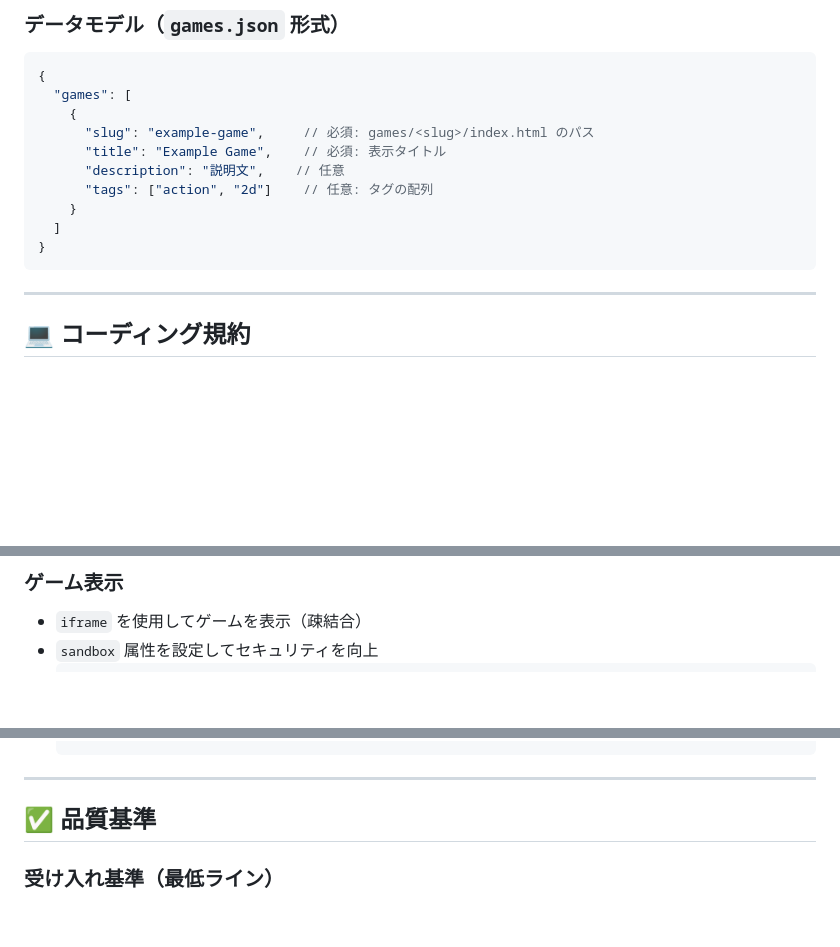
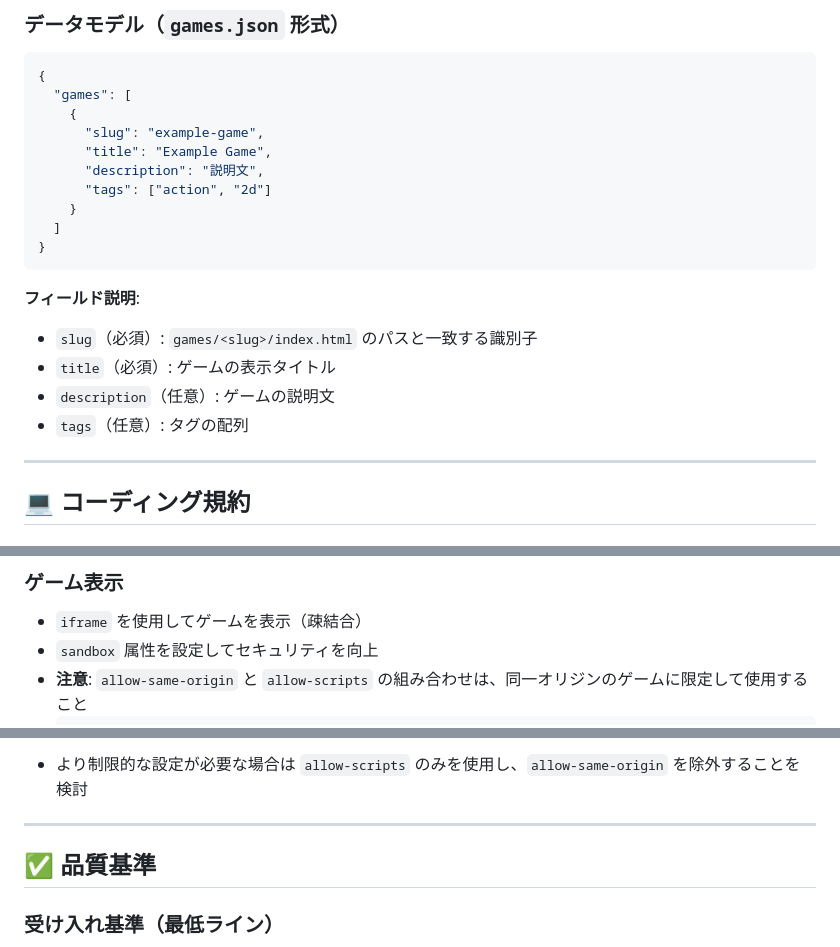
Before and after one commit to HarekanaTakahashi/my-website, a Markdown page: .github/copilot-instructions.md, 3 parts joined by grey strips. Drawn GitHub-style; blank space fills up the shorter version.

Commit message:
Fix JSON comments and improve sandbox security guidance
Co-authored-by: HarekanaTakahashi <63778886+HarekanaTakahashi@users.noreply.github.com>

````diff
--- a/.github/copilot-instructions.md
+++ b/.github/copilot-instructions.md
@@ -50,14 +50,20 @@ GitHub Pages でホスティング可能な、シンプルなゲームハブの
 {
   "games": [
     {
-      "slug": "example-game",     // 必須: games/<slug>/index.html のパス
-      "title": "Example Game",    // 必須: 表示タイトル
-      "description": "説明文",    // 任意
-      "tags": ["action", "2d"]    // 任意: タグの配列
+      "slug": "example-game",
+      "title": "Example Game",
+      "description": "説明文",
+      "tags": ["action", "2d"]
     }
   ]
 }
 ```
+
+**フィールド説明**:
+- `slug`（必須）: `games/<slug>/index.html` のパスと一致する識別子
+- `title`（必須）: ゲームの表示タイトル
+- `description`（任意）: ゲームの説明文
+- `tags`（任意）: タグの配列
 
 ---
 
@@ -169,4 +175,5 @@ element.appendChild(textNode);
 ### ゲーム表示
 - `iframe` を使用してゲームを表示（疎結合）
 - `sandbox` 属性を設定してセキュリティを向上
+- **注意**: `allow-same-origin` と `allow-scripts` の組み合わせは、同一オリジンのゲームに限定して使用すること
   ```html
@@ -174,4 +183,5 @@ element.appendChild(textNode);
   ```
+- より制限的な設定が必要な場合は `allow-scripts` のみを使用し、`allow-same-origin` を除外することを検討
 
 ---
 
````
Also changed, not shown: other parts of .github/copilot-instructions.md (+3 -1 lines).
